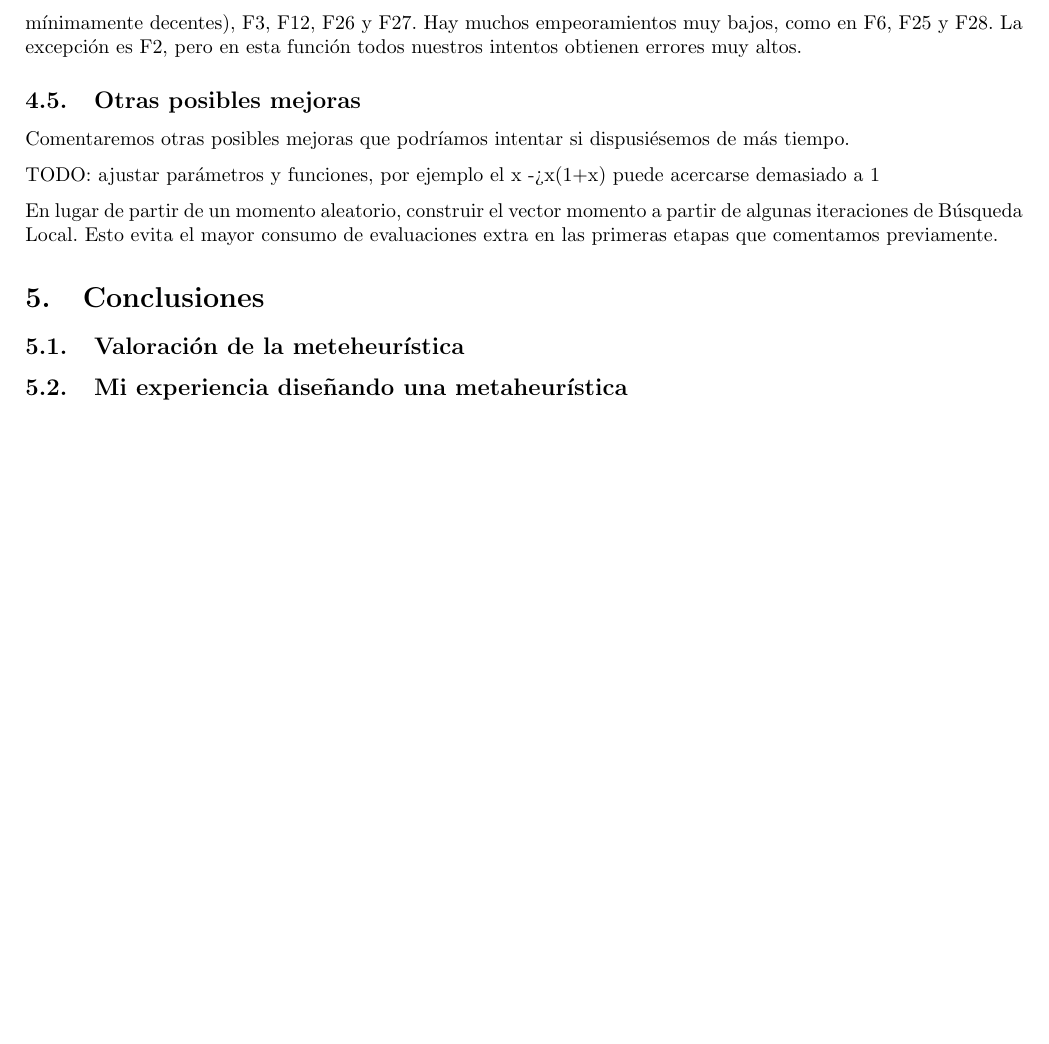
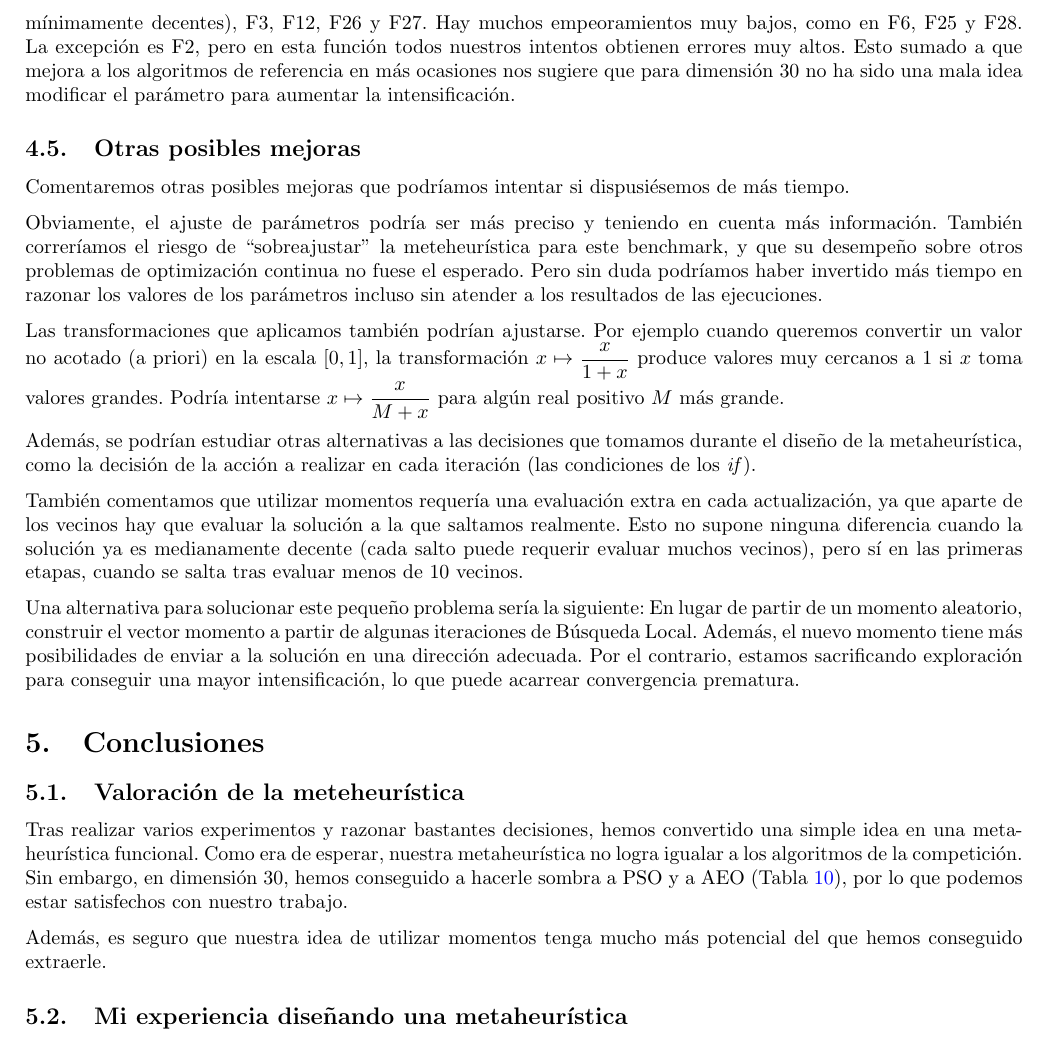
Before and after one commit to dcabezas98/MH, a LaTeX document (Trabajo/memoria/memoria.tex): part of page 26 of 26 before the commit and part of page 26 of 27 after it, cut so that both start at the same text, the shorter picture padded with empty space. Compiled offline with pdfLaTeX.

Commit message:
Memoria terminada

```diff
--- a/Trabajo/memoria/memoria.tex
+++ b/Trabajo/memoria/memoria.tex
@@ -1032,20 +1032,45 @@ Si nos fijamos en la Tabla \ref{tab:comp-hybrid-30} podemos observar que las mej
  empeoramientos. Las mejoras más importantes se han logrado en las funciones F13, F14, F15, F18, F19 y F30, mientras que los
  mayores empeoramientos ocurren en F2 (donde ninguno de nuestros intentos ha logrado resultados mínimamente decentes), F3, F12, F26
  y F27. Hay muchos empeoramientos muy bajos, como en F6, F25 y F28. La excepción es F2, pero en esta función todos nuestros intentos
- obtienen errores muy altos.
+ obtienen errores muy altos. Esto sumado a que mejora a los algoritmos de referencia en más ocasiones nos sugiere que para
+ dimensión 30 no ha sido
+ una mala idea modificar el parámetro para aumentar la intensificación.
 
 \subsection{Otras posibles mejoras}
 
 Comentaremos otras posibles mejoras que podríamos intentar si dispusiésemos de más tiempo.
 
-TODO: ajustar parámetros y funciones, por ejemplo el x -> x(1+x) puede acercarse demasiado a 1
+Obviamente, el ajuste de parámetros podría ser más preciso y teniendo en cuenta más información. También correríamos el riesgo
+de ``sobreajustar'' la meteheurística para este benchmark, y que su desempeño sobre otros problemas de optimización continua no
+fuese el esperado. Pero sin duda podríamos haber invertido más tiempo en razonar los valores de los parámetros incluso sin atender
+a los resultados de las ejecuciones.
 
-En lugar de partir de un momento aleatorio, construir el vector momento a partir de algunas iteraciones de Búsqueda Local. Esto evita
-el mayor consumo de evaluaciones extra en las primeras etapas que comentamos previamente.
+Las transformaciones que aplicamos también podrían ajustarse. Por ejemplo cuando queremos convertir un valor no acotado (a priori)
+en la escala $[0,1]$, la transformación $x\mapsto \dfrac{x}{1+x}$ produce valores muy cercanos a 1 si $x$ toma valores grandes.
+Podría intentarse $x\mapsto \dfrac{x}{M+x}$ para algún real positivo $M$ más grande.
+
+Además, se podrían estudiar otras alternativas a las decisiones que tomamos durante el diseño de la metaheurística, como la decisión
+de la acción a realizar en cada iteración (las condiciones de los \emph{if}).
+
+También comentamos que utilizar momentos requería una evaluación extra en cada actualización, ya que aparte de los vecinos hay que
+evaluar la solución a la que saltamos realmente. Esto no supone ninguna diferencia cuando la solución ya es medianamente decente
+(cada salto puede requerir evaluar muchos vecinos), pero sí en las primeras etapas, cuando se salta tras evaluar menos de 10 vecinos.
+
+Una alternativa para solucionar este pequeño problema sería la siguiente: En lugar de partir de un momento aleatorio, construir el
+ vector momento a partir de algunas iteraciones de Búsqueda Local. Además, el nuevo momento tiene más posibilidades de enviar a la
+ solución en una dirección adecuada. Por el contrario, estamos sacrificando exploración para conseguir una mayor intensificación,
+ lo que puede acarrear convergencia prematura.
 
 \section{Conclusiones}
 
 \subsection{Valoración de la meteheurística}
+
+Tras realizar varios experimentos y razonar bastantes decisiones, hemos convertido una simple idea en una metaheurística
+funcional. Como era de esperar, nuestra metaheurística no logra igualar a los algoritmos de la competición. Sin embargo, en
+dimensión 30, hemos conseguido a hacerle sombra a PSO y a AEO (Tabla \ref{tab:hybrid2-30}), por lo que podemos estar satisfechos
+con nuestro trabajo.
+
+Además, es seguro que nuestra idea de utilizar momentos tenga mucho más potencial del que hemos conseguido extraerle.
 
 \subsection{Mi experiencia diseñando una metaheurística}
 
```
Also changed, not shown: Trabajo/memoria/memoria.pdf.
